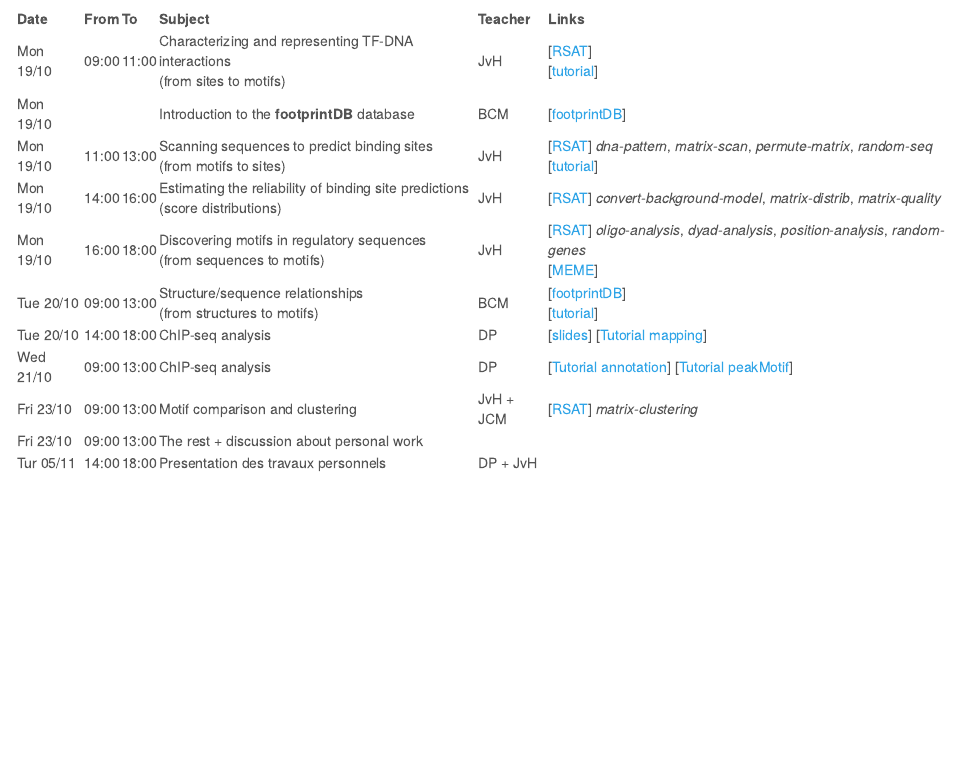
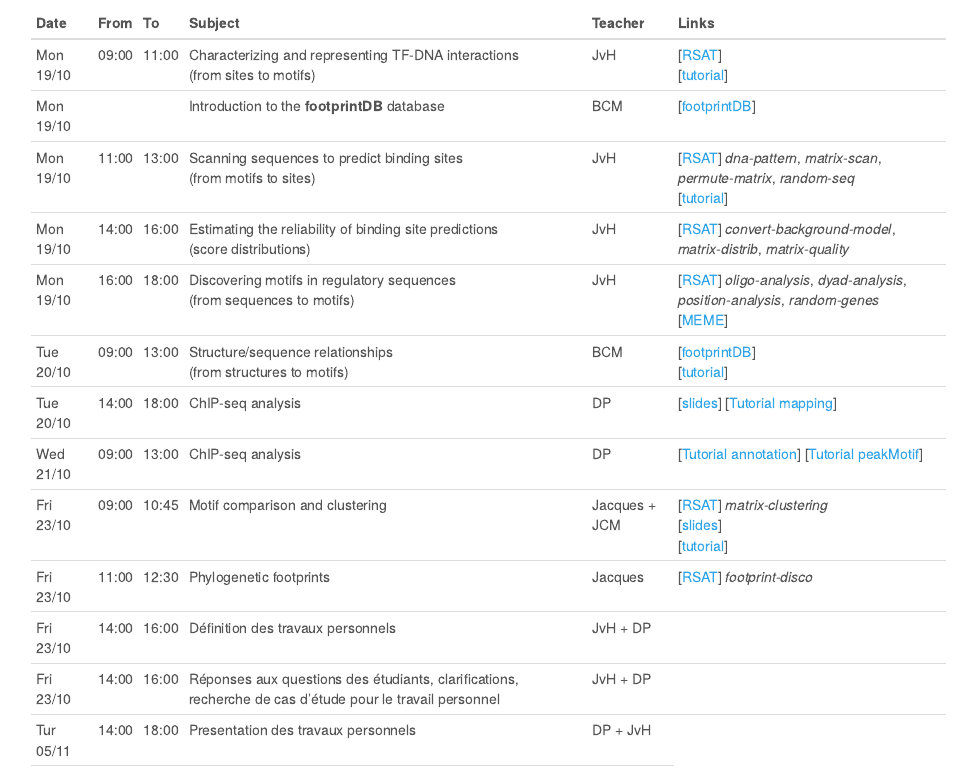
Before and after one commit to jvanheld/cisreg_course, an R Markdown document (html/course_contents_cisreg_2015.Rmd): the page in a window 1100 px wide, from 910 px down before the commit and from 870 px down after it, so that both start at the same text. The pictures show the output file html/course_contents_cisreg_2015.html that the author committed with the source, opened offline.

Commit message:
adapted schedule for tomorrow

```diff
--- a/html/course_contents_cisreg_2015.Rmd
+++ b/html/course_contents_cisreg_2015.Rmd
@@ -56,8 +56,10 @@ output:
 | Tue 20/10 | 09:00 | 13:00 | Structure/sequence relationships <br>(from structures to motifs) | BCM |[[footprintDB](http://floresta.eead.csic.es/footprintdb/)]<br>[[tutorial](../structure/struct-regulation.html)] |
 | Tue 20/10 | 14:00 | 18:00 | ChIP-seq analysis | DP | [[slides](../chip-seq/slides/chipseq__roscoff2015.pdf)] [[Tutorial mapping](../chip-seq/practical/chip-seq.html)] |
 | Wed 21/10 | 09:00 | 13:00 | ChIP-seq analysis | DP | [[Tutorial annotation](../chip-seq/practical/annotation.html)] [[Tutorial peakMotif](http://dputhier.github.io/EBA_2015_ChIP-Seq/tutorial/04_motif/motif_tutorial.html)]|
-| Fri 23/10 | 09:00 | 13:00 | Motif comparison and clustering | JvH + JCM | [[RSAT](http://rsat.eu/)] *matrix-clustering* |
-| Fri 23/10 | 09:00 | 13:00 | The rest + discussion about personal work |  | |
+| Fri 23/10 | 09:00 | 10:45 | Motif comparison and clustering | Jacques + JCM | [[RSAT](http://rsat.eu/)] *matrix-clustering*<br>[[slides](../cluster_motifs/CisReg_motif_clustering.pdf)]<br>[[tutorial](../cluster_motifs/cluster_ChIP_seq_peaks.html)] |
+| Fri 23/10 | 11:00 | 12:30 | Phylogenetic footprints | Jacques  | [[RSAT](http://rsat.eu/)] *footprint-disco* |
+| Fri 23/10 | 14:00 | 16:00 | Définition des travaux personnels |  JvH + DP | |
+| Fri 23/10 | 14:00 | 16:00 | Réponses aux questions des étudiants, clarifications, recherche de cas d'étude pour le travail personnel  | JvH + DP | |
 | Tur 05/11 | 14:00 | 18:00 | Presentation des travaux personnels | DP + JvH | |
 | | | | | |
 
```
Also changed, not shown: html/course_contents_cisreg_2015.html.
